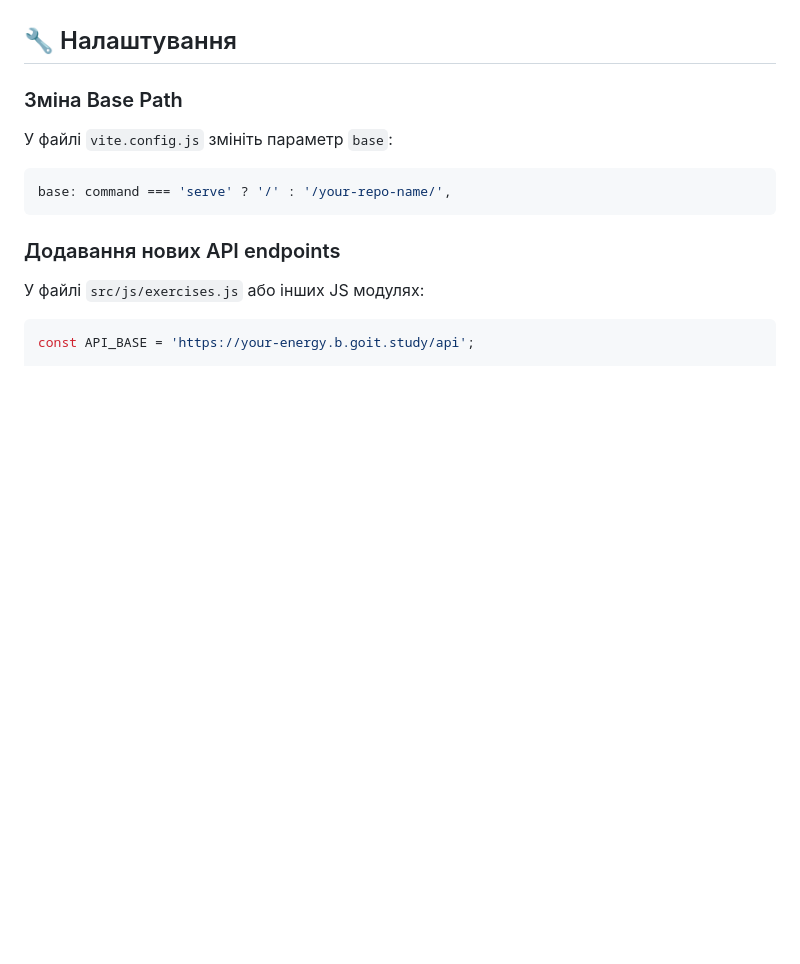
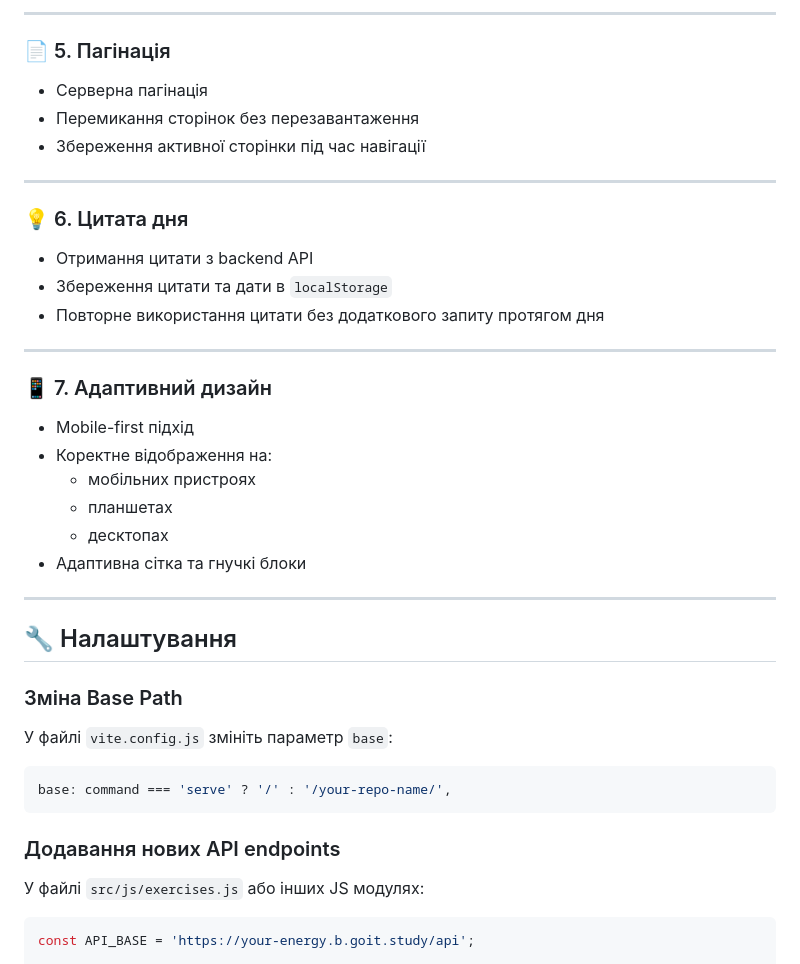
Before and after one commit to exisade/your-energyCourse, a Markdown page: README.md, the part around one of its changes. Rendered like a GitHub page; blank space fills up the shorter version.

```diff
--- a/README.md
+++ b/README.md
@@ -225,4 +209,29 @@ localStorage.setItem('favorites', JSON.stringify(favorites));
 
+---
+
+### 📄 5. Пагінація
+- Серверна пагінація
+- Перемикання сторінок без перезавантаження
+- Збереження активної сторінки під час навігації
+
+---
+
+### 💡 6. Цитата дня
+- Отримання цитати з backend API
+- Збереження цитати та дати в `localStorage`
+- Повторне використання цитати без додаткового запиту протягом дня
+
+---
+
+### 📱 7. Адаптивний дизайн
+- Mobile-first підхід
+- Коректне відображення на:
+  - мобільних пристроях
+  - планшетах
+  - десктопах
+- Адаптивна сітка та гнучкі блоки
+
+---
 ## 🔧 Налаштування
 
 ### Зміна Base Path
```
Also changed, not shown: other parts of README.md (+42 -72 lines).
